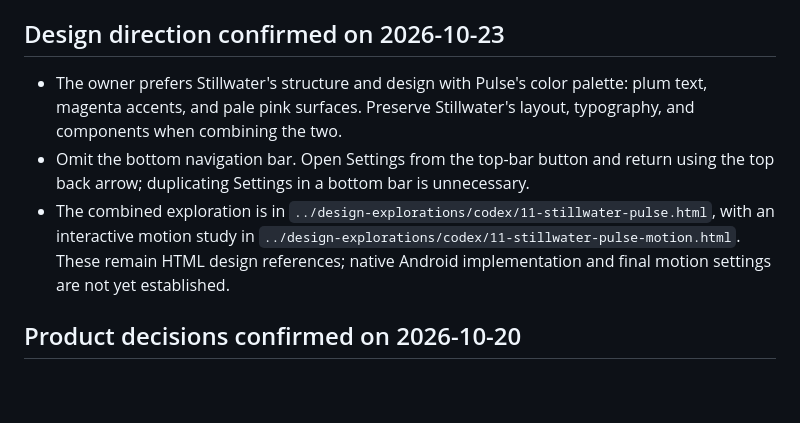
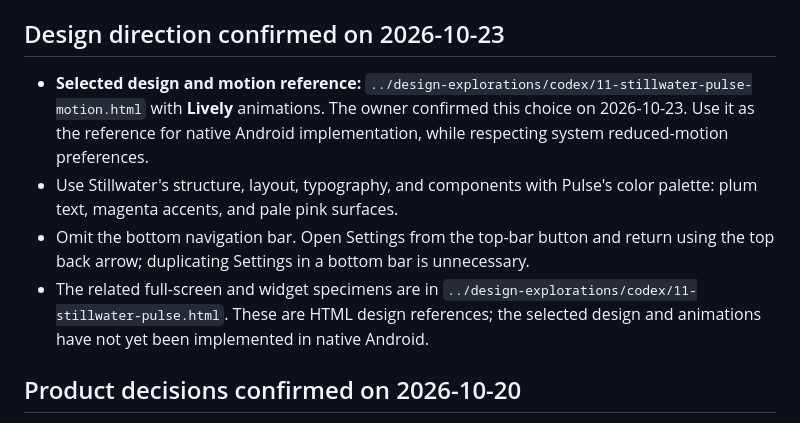
Before and after one commit to m-sabooh/netpause, a Markdown page: docs/project-context.md, the part around the change. Drawn GitHub-style; blank space fills up the shorter version.

Commit message:
Select Lively motion reference

```diff
--- a/docs/project-context.md
+++ b/docs/project-context.md
@@ -10,9 +10,10 @@ This repository now includes a minimal Kotlin/Compose Android sample and Gradle
 
 ## Design direction confirmed on 2026-10-23
 
-- The owner prefers Stillwater's structure and design with Pulse's color palette: plum text, magenta accents, and pale pink surfaces. Preserve Stillwater's layout, typography, and components when combining the two.
+- **Selected design and motion reference:** `../design-explorations/codex/11-stillwater-pulse-motion.html` with **Lively** animations. The owner confirmed this choice on 2026-10-23. Use it as the reference for native Android implementation, while respecting system reduced-motion preferences.
+- Use Stillwater's structure, layout, typography, and components with Pulse's color palette: plum text, magenta accents, and pale pink surfaces.
 - Omit the bottom navigation bar. Open Settings from the top-bar button and return using the top back arrow; duplicating Settings in a bottom bar is unnecessary.
-- The combined exploration is in `../design-explorations/codex/11-stillwater-pulse.html`, with an interactive motion study in `../design-explorations/codex/11-stillwater-pulse-motion.html`. These remain HTML design references; native Android implementation and final motion settings are not yet established.
+- The related full-screen and widget specimens are in `../design-explorations/codex/11-stillwater-pulse.html`. These are HTML design references; the selected design and animations have not yet been implemented in native Android.
 
 ## Product decisions confirmed on 2026-10-20
 
```
